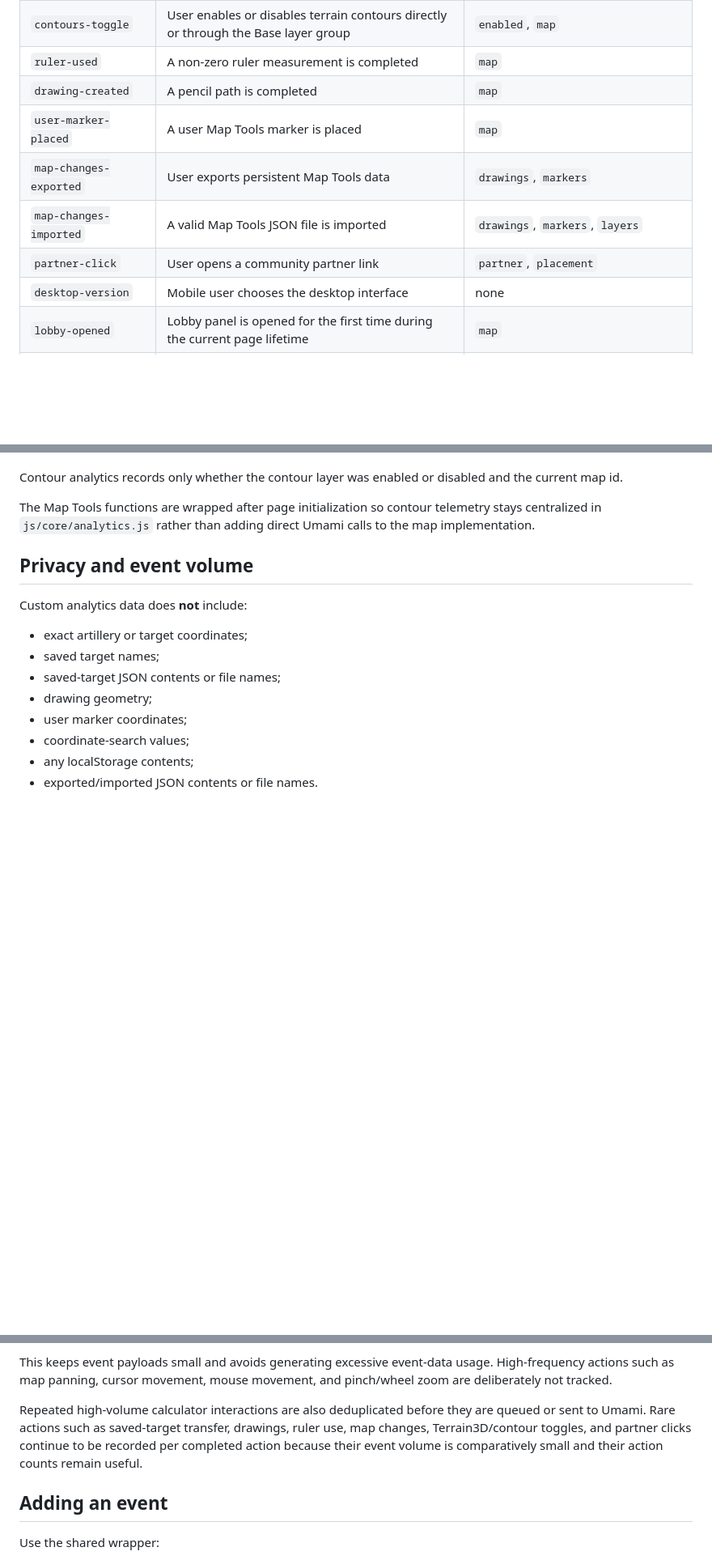
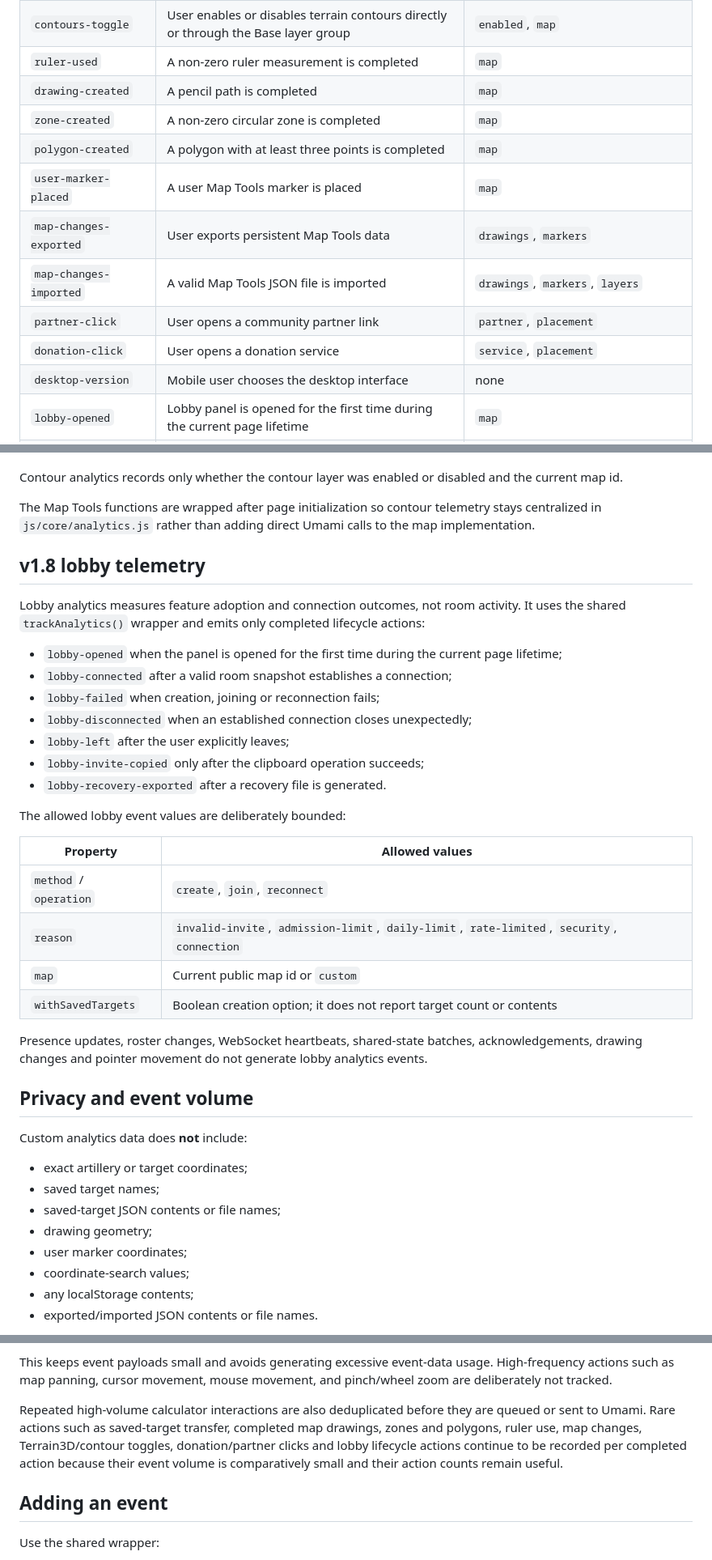
Before and after one commit to wittyphantom333/peacecats-ai, a Markdown page: docs/analytics.md, 3 parts joined by grey strips. Shown at 81% size. Rendered like a GitHub page; blank space fills up the shorter version.

Commit message:
feat: update analytics docs

```diff
--- a/docs/analytics.md
+++ b/docs/analytics.md
@@ -39,10 +39,13 @@ The current event set intentionally focuses on meaningful user actions rather th
 | `contours-toggle` | User enables or disables terrain contours directly or through the Base layer group | `enabled`, `map` |
 | `ruler-used` | A non-zero ruler measurement is completed | `map` |
 | `drawing-created` | A pencil path is completed | `map` |
+| `zone-created` | A non-zero circular zone is completed | `map` |
+| `polygon-created` | A polygon with at least three points is completed | `map` |
 | `user-marker-placed` | A user Map Tools marker is placed | `map` |
 | `map-changes-exported` | User exports persistent Map Tools data | `drawings`, `markers` |
 | `map-changes-imported` | A valid Map Tools JSON file is imported | `drawings`, `markers`, `layers` |
 | `partner-click` | User opens a community partner link | `partner`, `placement` |
+| `donation-click` | User opens a donation service | `service`, `placement` |
 | `desktop-version` | Mobile user chooses the desktop interface | none |
 | `lobby-opened` | Lobby panel is opened for the first time during the current page lifetime | `map` |
 | `lobby-connected` | A lobby connection succeeds after creating, joining or reconnecting | `method`, `map`, optional `withSavedTargets` for creation |
@@ -95,6 +100,29 @@ Contour analytics records only whether the contour layer was enabled or disabled
 
 The Map Tools functions are wrapped after page initialization so contour telemetry stays centralized in `js/core/analytics.js` rather than adding direct Umami calls to the map implementation.
 
+## v1.8 lobby telemetry
+
+Lobby analytics measures feature adoption and connection outcomes, not room activity. It uses the shared `trackAnalytics()` wrapper and emits only completed lifecycle actions:
+
+- `lobby-opened` when the panel is opened for the first time during the current page lifetime;
+- `lobby-connected` after a valid room snapshot establishes a connection;
+- `lobby-failed` when creation, joining or reconnection fails;
+- `lobby-disconnected` when an established connection closes unexpectedly;
+- `lobby-left` after the user explicitly leaves;
+- `lobby-invite-copied` only after the clipboard operation succeeds;
+- `lobby-recovery-exported` after a recovery file is generated.
+
+The allowed lobby event values are deliberately bounded:
+
+| Property | Allowed values |
+|---|---|
+| `method` / `operation` | `create`, `join`, `reconnect` |
+| `reason` | `invalid-invite`, `admission-limit`, `daily-limit`, `rate-limited`, `security`, `connection` |
+| `map` | Current public map id or `custom` |
+| `withSavedTargets` | Boolean creation option; it does not report target count or contents |
+
+Presence updates, roster changes, WebSocket heartbeats, shared-state batches, acknowledgements, drawing changes and pointer movement do not generate lobby analytics events.
+
 ## Privacy and event volume
 
 Custom analytics data does **not** include:
@@ -116,7 +144,7 @@ Lobby events never include the invite or room code, owner key, player name, rost
 
 This keeps event payloads small and avoids generating excessive event-data usage. High-frequency actions such as map panning, cursor movement, mouse movement, and pinch/wheel zoom are deliberately not tracked.
 
-Repeated high-volume calculator interactions are also deduplicated before they are queued or sent to Umami. Rare actions such as saved-target transfer, drawings, ruler use, map changes, Terrain3D/contour toggles, and partner clicks continue to be recorded per completed action because their event volume is comparatively small and their action counts remain useful.
+Repeated high-volume calculator interactions are also deduplicated before they are queued or sent to Umami. Rare actions such as saved-target transfer, completed map drawings, zones and polygons, ruler use, map changes, Terrain3D/contour toggles, donation/partner clicks and lobby lifecycle actions continue to be recorded per completed action because their event volume is comparatively small and their action counts remain useful.
 
 ## Adding an event
 
```
Also changed, not shown: other parts of docs/analytics.md (+2 -0 lines).
